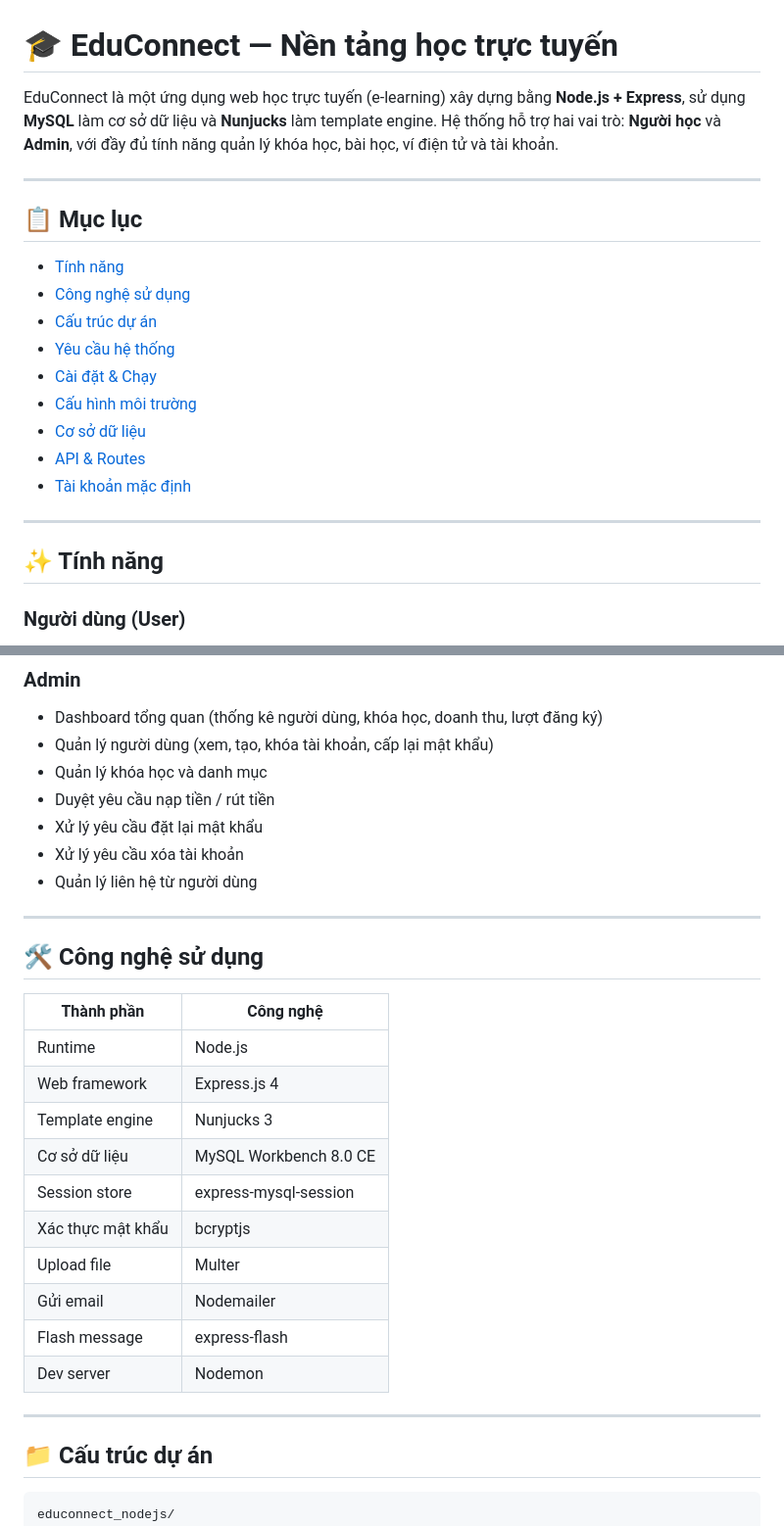
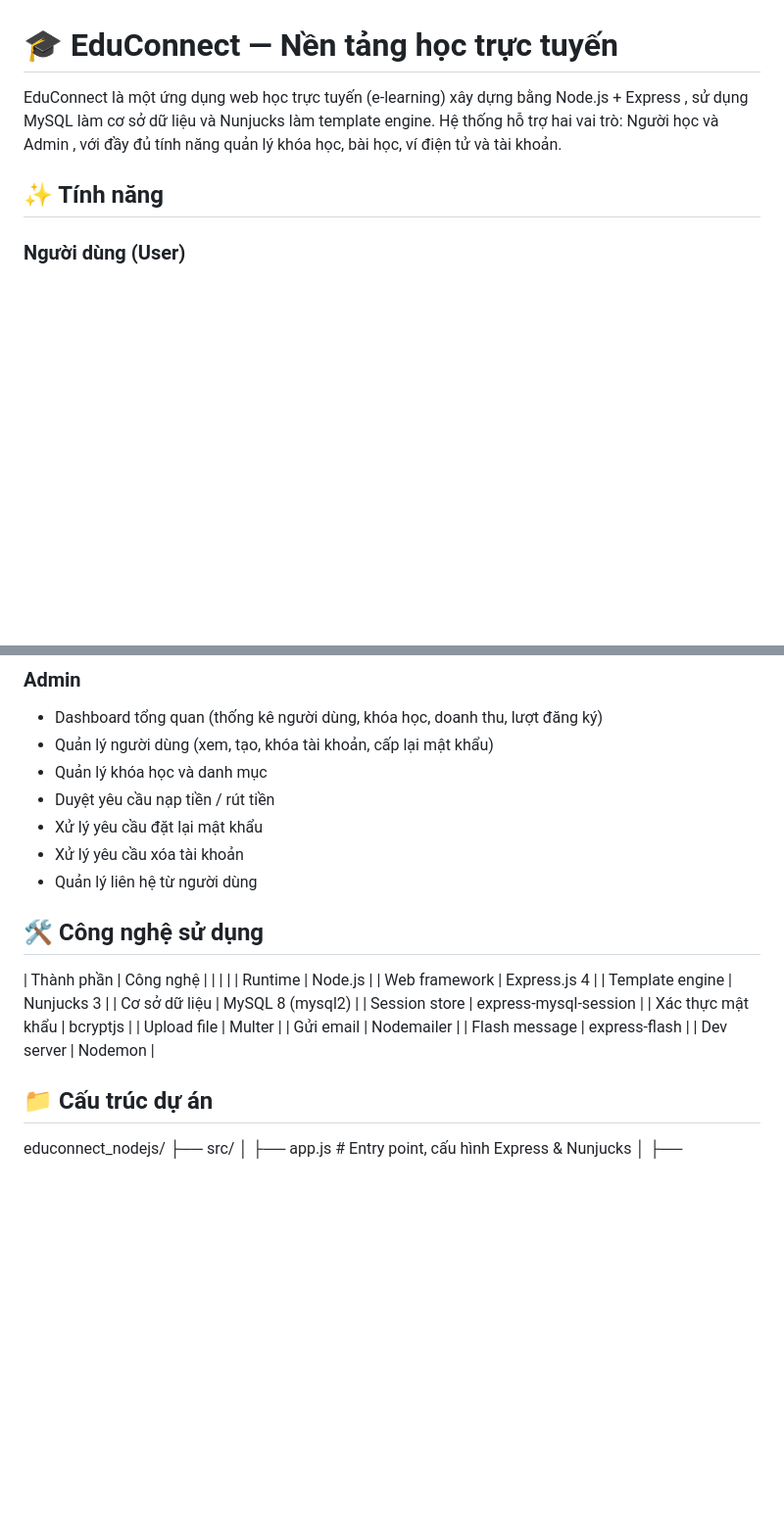
Before and after one commit to Nhat-IT/EduConnect, a Markdown page: README.md, 2 parts joined by grey strips. Shown at 98% size. GitHub-like rendering; blank space fills up the shorter version.

````diff
--- a/README.md
+++ b/README.md
@@ -1,25 +1,8 @@
 # 🎓 EduConnect — Nền tảng học trực tuyến
 
-EduConnect là một ứng dụng web học trực tuyến (e-learning) xây dựng bằng **Node.js + Express**, sử dụng **MySQL** làm cơ sở dữ liệu và **Nunjucks** làm template engine. Hệ thống hỗ trợ hai vai trò: **Người học** và **Admin**, với đầy đủ tính năng quản lý khóa học, bài học, ví điện tử và tài khoản.
-
----
-
-## 📋 Mục lục
-
-- [Tính năng](#-tính-năng)
-- [Công nghệ sử dụng](#-công-nghệ-sử-dụng)
-- [Cấu trúc dự án](#-cấu-trúc-dự-án)
-- [Yêu cầu hệ thống](#-yêu-cầu-hệ-thống)
-- [Cài đặt & Chạy](#-cài-đặt--chạy)
-- [Cấu hình môi trường](#-cấu-hình-môi-trường)
-- [Cơ sở dữ liệu](#-cơ-sở-dữ-liệu)
-- [API & Routes](#-api--routes)
-- [Tài khoản mặc định](#-tài-khoản-mặc-định)
-
----
+EduConnect là một ứng dụng web học trực tuyến (e-learning) xây dựng bằng  Node.js + Express , sử dụng  MySQL  làm cơ sở dữ liệu và  Nunjucks  làm template engine. Hệ thống hỗ trợ hai vai trò:  Người học  và  Admin , với đầy đủ tính năng quản lý khóa học, bài học, ví điện tử và tài khoản.
 
 ## ✨ Tính năng
-
 ### Người dùng (User)
 - Đăng ký / Đăng nhập / Đăng xuất
 - Quên mật khẩu (gửi yêu cầu đến Admin)
@@ -40,16 +23,13 @@ EduConnect là một ứng dụng web học trực tuyến (e-learning) xây d
 - Xử lý yêu cầu xóa tài khoản
 - Quản lý liên hệ từ người dùng
 
----
-
 ## 🛠 Công nghệ sử dụng
-
 | Thành phần | Công nghệ |
-|---|---|
+| | |
 | Runtime | Node.js |
 | Web framework | Express.js 4 |
 | Template engine | Nunjucks 3 |
-| Cơ sở dữ liệu | MySQL Workbench 8.0 CE |
+| Cơ sở dữ liệu | MySQL 8 (mysql2) |
 | Session store | express-mysql-session |
 | Xác thực mật khẩu | bcryptjs |
 | Upload file | Multer |
@@ -57,11 +37,7 @@ EduConnect là một ứng dụng web học trực tuyến (e-learning) xây d
 | Flash message | express-flash |
 | Dev server | Nodemon |
 
----
-
 ## 📁 Cấu trúc dự án
-
-```
 educonnect_nodejs/
 ├── src/
 │   ├── app.js                  # Entry point, cấu hình Express & Nunjucks
````
Also changed, not shown: other parts of README.md (+18 -67 lines).
